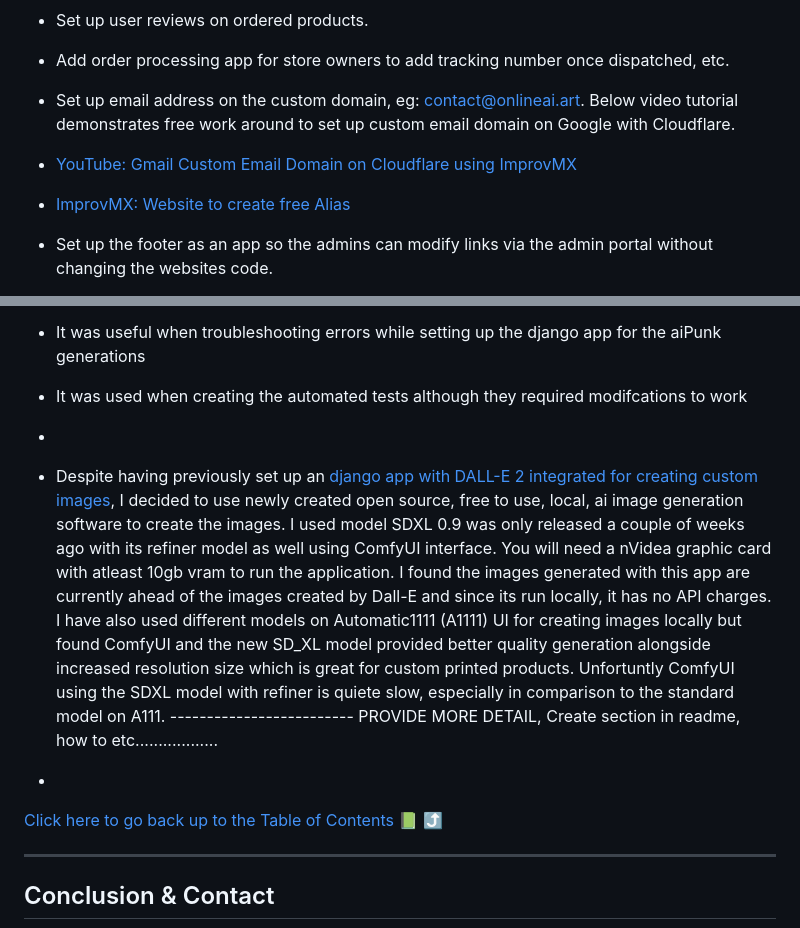
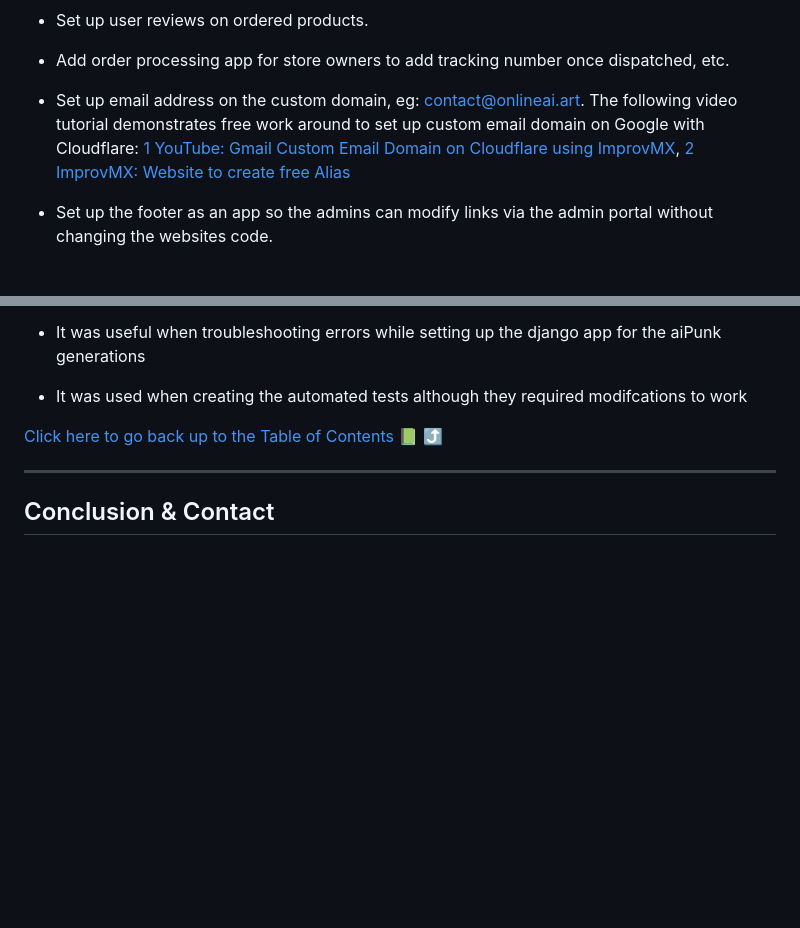
Before and after one commit to Ada-555/ecommerce, a Markdown page: README.md, 2 parts joined by grey strips. GitHub-like rendering; blank space fills up the shorter version.

Commit message:
README: Add details to manual testing. Adjust credits.

```diff
--- a/README.md
+++ b/README.md
@@ -2143,9 +2142,7 @@ TBC
 
 - Add order processing app for store owners to add tracking number once dispatched, etc.
 
-- Set up email address on the custom domain, eg: contact@onlineai.art. Below video tutorial demonstrates free work around to set up custom email domain on Google with Cloudflare.
- - [YouTube: Gmail Custom Email Domain on Cloudflare using ImprovMX](https://www.youtube.com/watch?v=T4n8EvtVDBE)
- - [ImprovMX: Website to create free Alias](https://improvmx.com/)
+- Set up email address on the custom domain, eg: contact@onlineai.art. The following video tutorial demonstrates free work around to set up custom email domain on Google with Cloudflare: [1 YouTube: Gmail Custom Email Domain on Cloudflare using ImprovMX](https://www.youtube.com/watch?v=T4n8EvtVDBE), [2 ImprovMX: Website to create free Alias](https://improvmx.com/)
 
 - Set up the footer as an app so the admins can modify links via the admin portal without changing the websites code.
 
@@ -2474,11 +2471,6 @@ I would like to give special thanks to the following:
  - I used it to format my external excel file that I was using to track the user stories
  - It was useful when troubleshooting errors while setting up the django app for the aiPunk generations
  - It was used when creating the automated tests although they required modifcations to work
- -
-
- - Despite having previously set up an [django app with DALL-E 2 integrated for creating custom images](cre8ai.art), I decided to use newly created open source, free to use, local, ai image generation software to create the images. I used model SDXL 0.9 was only released a couple of weeks ago with its refiner model as well using ComfyUI interface. You will need a nVidea graphic card with atleast 10gb vram to run the application. I found the images generated with this app are currently ahead of the images created by Dall-E and since its run locally, it has no API charges. I have also used different models on Automatic1111 (A1111) UI for creating images locally but found ComfyUI and the new SD_XL model provided better quality generation alongside increased resolution size which is great for custom printed products. Unfortuntly ComfyUI using the SDXL model with refiner is quiete slow, especially in comparison to the standard model on A111. ------------------------- PROVIDE MORE DETAIL, Create section in readme, how to etc..................
-
--
 
 [Click here to go back up to the Table of Contents 📗 ⤴️](#table-of-contents)
 
```
Also changed, not shown: other parts of README.md (+14 -15 lines).
